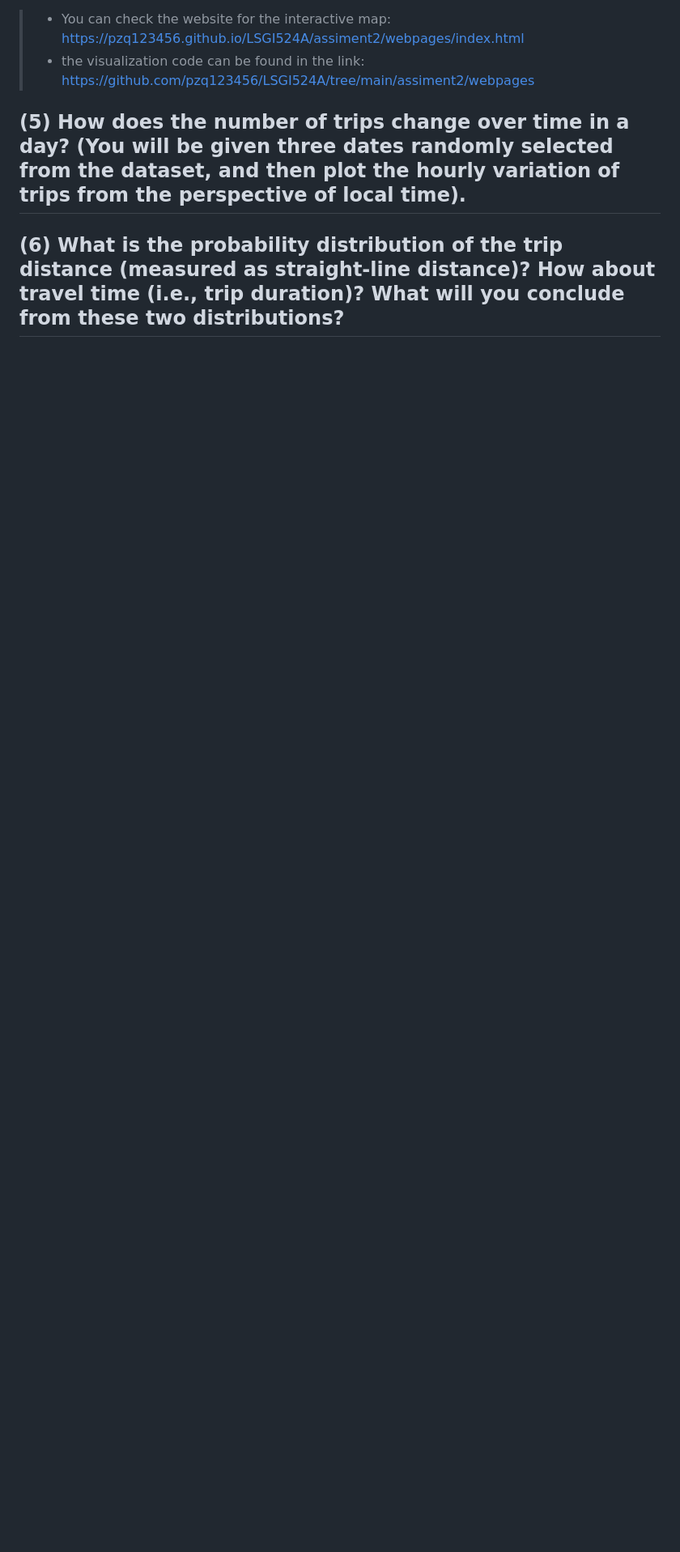
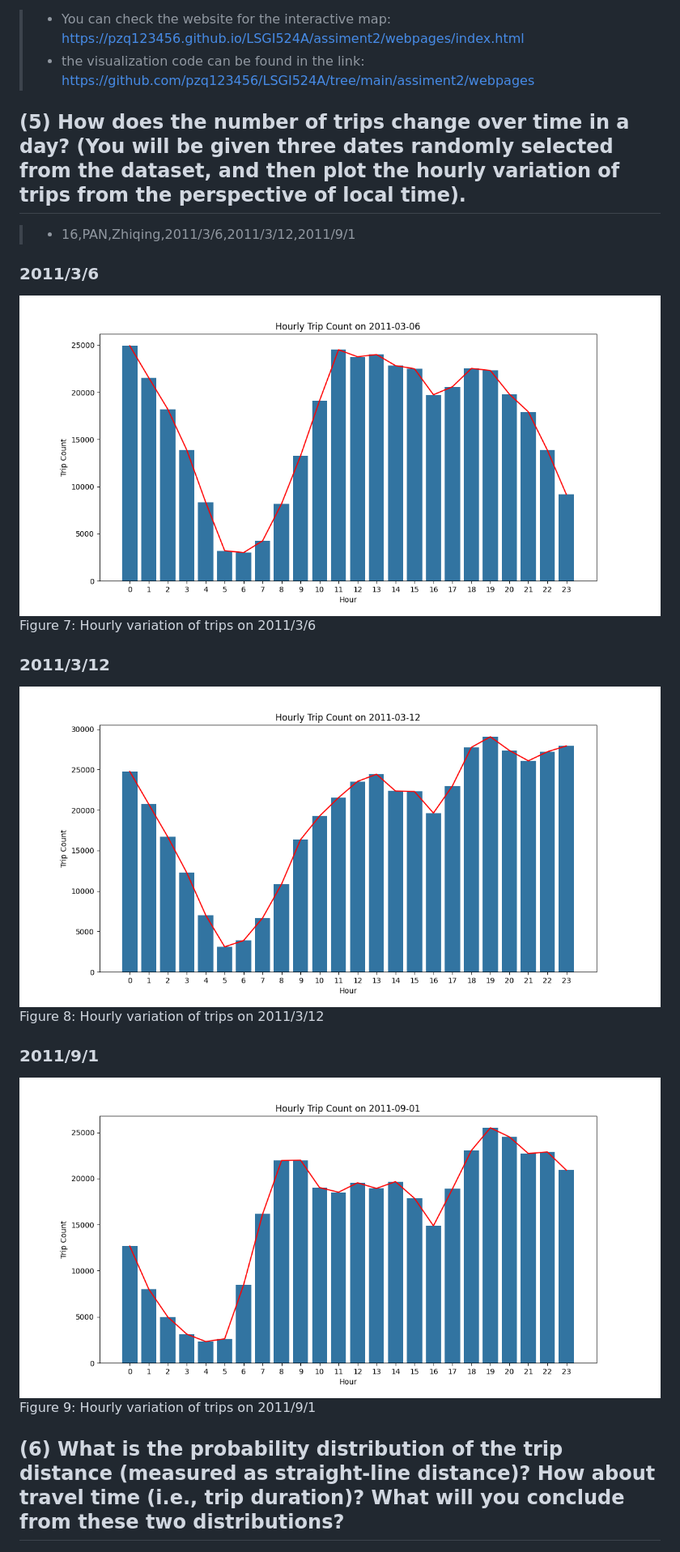
Before and after one commit to pzq123456/LSGI524A, a Markdown page: assiment2/24037665g_PanZhiQing.md, the part around the change printed below. Shown: that part at 81% size. GitHub-like rendering; pictures changed too: assiment2/img/hourly_trip_count_2011-03-06.png (added), assiment2/img/hourly_trip_count_2011-03-12.png (added), assiment2/img/hourly_trip_count_2011-09-01.png (added); blank space fills up the shorter version.

```diff
--- a/assiment2/24037665g_PanZhiQing.md
+++ b/assiment2/24037665g_PanZhiQing.md
@@ -68,6 +68,22 @@ Figure 6: Distribution of the number of arrival trips at different locations(Lig
 > - the visualization code can be found in the link: https://github.com/pzq123456/LSGI524A/tree/main/assiment2/webpages
 
 ## (5) How does the number of trips change over time in a day? (You will be given three dates randomly selected from the dataset, and then plot the hourly variation of trips from the perspective of local time).
+> - 16,PAN,Zhiqing,2011/3/6,2011/3/12,2011/9/1
+
+<!-- assiment2\img\hourly_trip_count_2011-03-06.png -->
+### 2011/3/6
+![image](./img/hourly_trip_count_2011-03-06.png)
+Figure 7: Hourly variation of trips on 2011/3/6
+
+### 2011/3/12
+![image](./img/hourly_trip_count_2011-03-12.png)
+Figure 8: Hourly variation of trips on 2011/3/12
+
+### 2011/9/1
+![image](./img/hourly_trip_count_2011-09-01.png)
+Figure 9: Hourly variation of trips on 2011/9/1
+
+
 
 ## (6) What is the probability distribution of the trip distance (measured as straight-line distance)? How about travel time (i.e., trip duration)? What will you conclude from these two distributions?
 
```
Also changed, not shown: other parts of assiment2/24037665g_PanZhiQing.md (+2 -2 lines), 2 other files.
